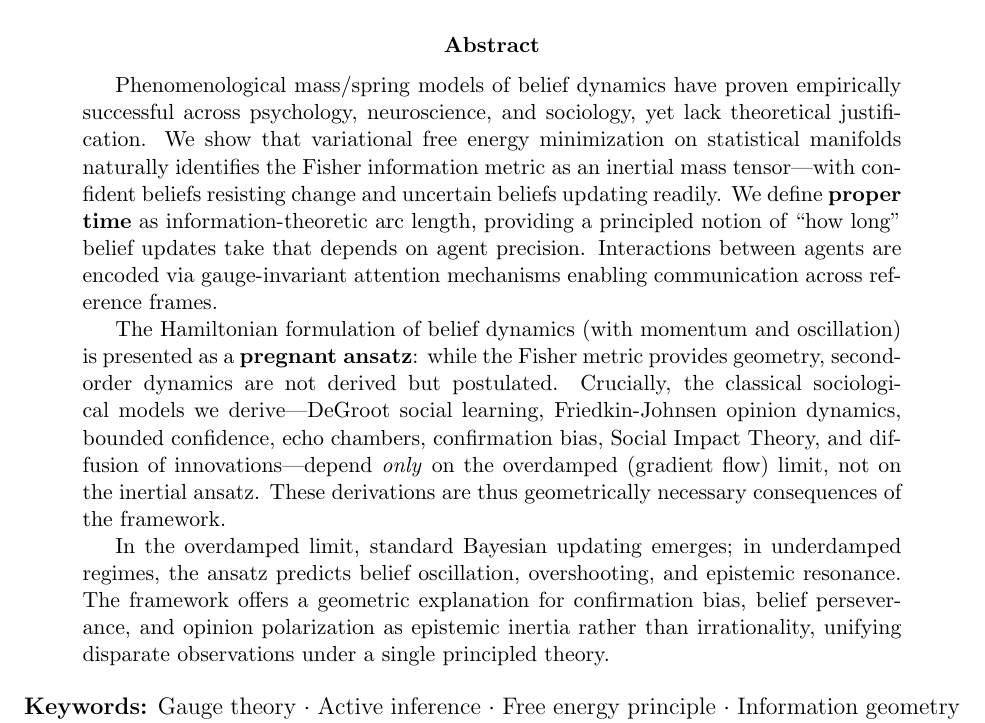
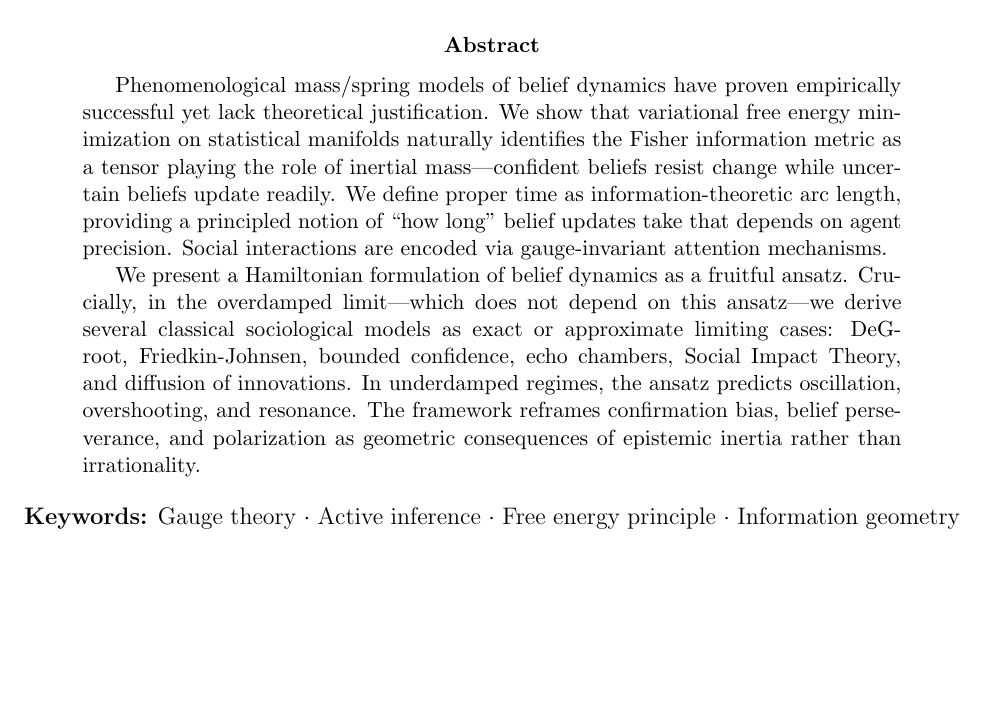
Before and after one commit to cdenn016/Sociology-Psychology-Epistemic-Inertia, a LaTeX paper (belief_inertia_unified.tex): part of page 1 of 44, cut so that both start at the same text, the shorter picture padded with empty space. Compiled offline with pdfLaTeX.

Commit message:
Revise abstract for clarity and precision
- Tighten phrasing: "tensor playing the role of inertial mass"
- Remove redundant qualifiers and parenthetical lists
- Clarify distinction between exact/approximate derivations
- Replace "pregnant ansatz" with "fruitful ansatz"
- Streamline final sentence

```diff
--- a/belief_inertia_unified.tex
+++ b/belief_inertia_unified.tex
@@ -39,11 +39,9 @@ Robert C. Dennis\\
 
 
 \begin{abstract}
-Phenomenological mass/spring models of belief dynamics have proven empirically successful across psychology, neuroscience, and sociology, yet lack theoretical justification. We show that variational free energy minimization on statistical manifolds naturally identifies the Fisher information metric as an inertial mass tensor---with confident beliefs resisting change and uncertain beliefs updating readily. We define \textbf{proper time} as information-theoretic arc length, providing a principled notion of ``how long'' belief updates take that depends on agent precision. Interactions between agents are encoded via gauge-invariant attention mechanisms enabling communication across reference frames.
-
-The Hamiltonian formulation of belief dynamics (with momentum and oscillation) is presented as a \textbf{pregnant ansatz}: while the Fisher metric provides geometry, second-order dynamics are not derived but postulated. Crucially, the classical sociological models we derive---DeGroot social learning, Friedkin-Johnsen opinion dynamics, bounded confidence, echo chambers, confirmation bias, Social Impact Theory, and diffusion of innovations---depend \emph{only} on the overdamped (gradient flow) limit, not on the inertial ansatz. These derivations are thus geometrically necessary consequences of the framework.
-
-In the overdamped limit, standard Bayesian updating emerges; in underdamped regimes, the ansatz predicts belief oscillation, overshooting, and epistemic resonance. The framework offers a geometric explanation for confirmation bias, belief perseverance, and opinion polarization as epistemic inertia rather than irrationality, unifying disparate observations under a single principled theory.
+Phenomenological mass/spring models of belief dynamics have proven empirically successful yet lack theoretical justification. We show that variational free energy minimization on statistical manifolds naturally identifies the Fisher information metric as a tensor playing the role of inertial mass---confident beliefs resist change while uncertain beliefs update readily. We define proper time as information-theoretic arc length, providing a principled notion of ``how long'' belief updates take that depends on agent precision. Social interactions are encoded via gauge-invariant attention mechanisms.
+
+We present a Hamiltonian formulation of belief dynamics as a fruitful ansatz. Crucially, in the overdamped limit---which does not depend on this ansatz---we derive several classical sociological models as exact or approximate limiting cases: DeGroot, Friedkin-Johnsen, bounded confidence, echo chambers, Social Impact Theory, and diffusion of innovations. In underdamped regimes, the ansatz predicts oscillation, overshooting, and resonance. The framework reframes confirmation bias, belief perseverance, and polarization as geometric consequences of epistemic inertia rather than irrationality.
 \end{abstract}
 
 
```
